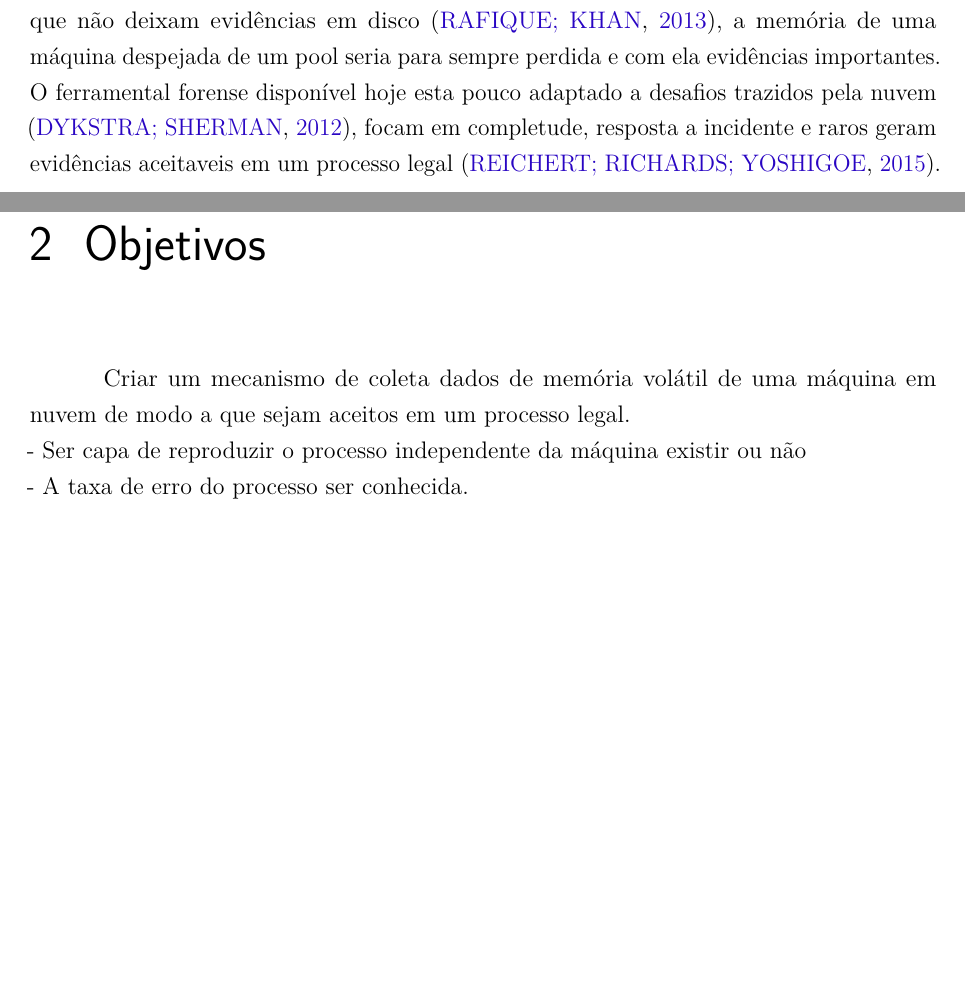
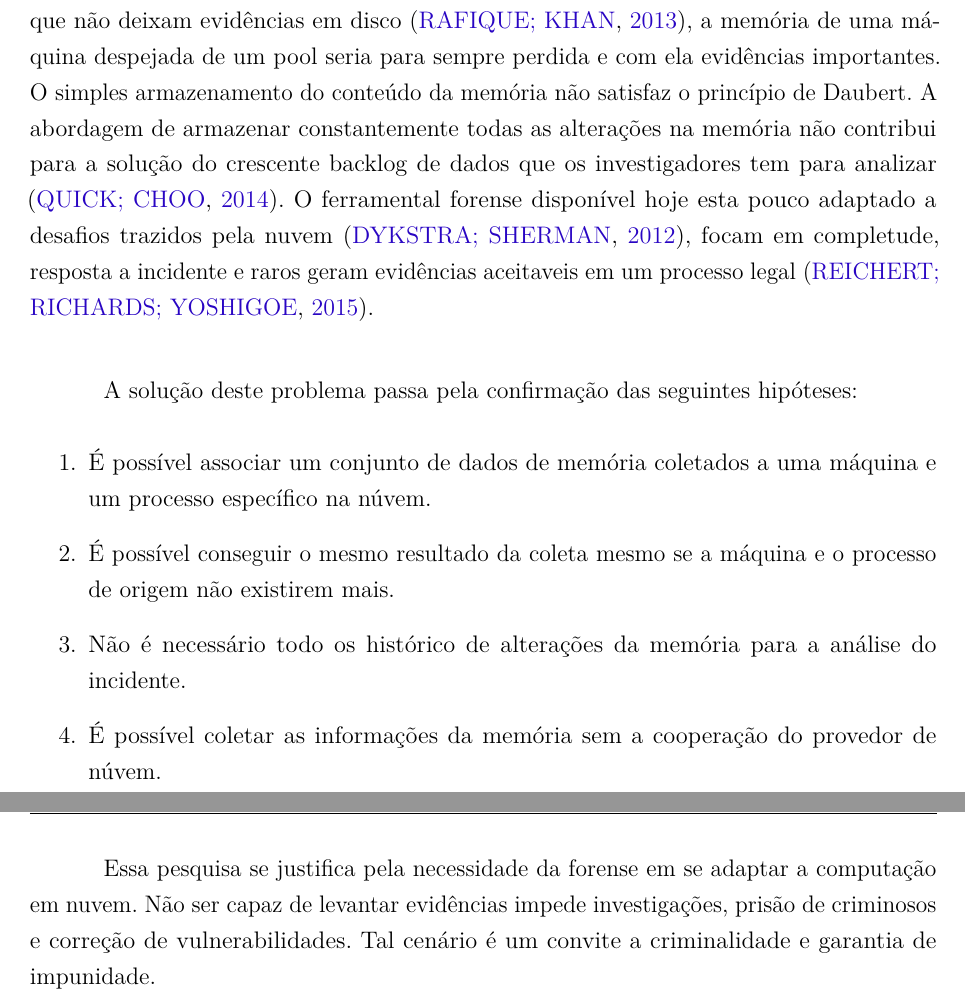
Before and after one commit to hamilton2br/mestrado-latex, a LaTeX thesis (hamilton-plano.tex): two parts of pages 3 and 4 of 8 before the commit and two parts of pages 3 and 4 of 9 after it, joined at a grey line, cut so that both start at the same text, the shorter picture padded with empty space. Compiled offline with pdfLaTeX.

Commit message:
Adicionando hipóteses, justificativa e objetivos

```diff
--- a/hamilton-plano.tex
+++ b/hamilton-plano.tex
@@ -311,11 +311,21 @@ avançado de coleta e análise \cite{Charters2009}. \\
 A utilização crescente de virtualização, ferramentas online e hospredagem em núvem \cite{Amazon2016}, esta inviabilizando algumas práticas forenses \cite{Sharma2012}.
 Especificamente a funcionalidade da elasticidade de carga ofertada pelos provedores de nuvem por meio da qual infraestrutura pode ser alocada e desalocada dinamicamente,
 trouxe o problema da volatilidade dos dados nas máquinas virtuais. Com algumas ameaças que não deixam evidências em disco \cite{Rafique2013}, a memória de uma máquina
-despejada de um pool seria para sempre perdida e com ela evidências importantes. O ferramental forense disponível hoje esta pouco adaptado a desafios trazidos pela nuvem \cite{Dykstra2012a},
-focam em completude, resposta a incidente e raros geram evidências aceitaveis em um processo legal \cite{Reichert2015}.
+despejada de um pool seria para sempre perdida e com ela evidências importantes. O simples armazenamento do conteúdo da memória não satisfaz o princípio de Daubert.
+A abordagem de armazenar constantemente todas as alterações na memória não contribui para a solução do crescente backlog de dados que os investigadores tem para
+analizar \cite{Quick2014}. O ferramental forense disponível hoje esta pouco adaptado a desafios trazidos pela nuvem \cite{Dykstra2012a}, focam em completude, resposta a
+incidente e raros geram evidências aceitaveis em um processo legal \cite{Reichert2015}. \\
+
+A solução deste problema passa pela confirmação das seguintes hipóteses:
+
+\begin{enumerate}
+ \item É possível associar um conjunto de dados de memória coletados a uma máquina e um processo específico na núvem.
+ \item É possível conseguir o mesmo resultado da coleta mesmo se a máquina e o processo de origem não existirem mais.
+ \item Não é necessário todo os histórico de alterações da memória para a análise do incidente.
+ \item É possível coletar as informações da memória sem a cooperação do provedor de núvem.
+\end{enumerate}
+
+Essa pesquisa se justifica pela necessidade da forense em se adaptar a computação em nuvem. Não ser capaz de levantar evidências impede investigações, prisão de criminosos e
+correção de vulnerabilidades. Tal cenário é um convite a criminalidade e garantia de impunidade.
 
 \chapter{Objetivos} \label{chap:obj}
-Criar um mecanismo de coleta dados de memória volátil de uma máquina em nuvem de modo a que sejam aceitos em um processo legal.\\
-- Ser capa de reproduzir o processo independente da máquina existir ou não \\
-- A taxa de erro do processo ser conhecida. \\
-- Ser capaz de suportar a análise forense do incidente com no máximo 10\% da informação comparada com processos de coleta utilizados hoje.\\
```
Also changed, not shown: abntex2-modelo-references.bib (+9 -7 lines), hamilton-plano.bbl, hamilton-plano.pdf, hamilton-plano.tex (15 more changed lines), 3 other files.
